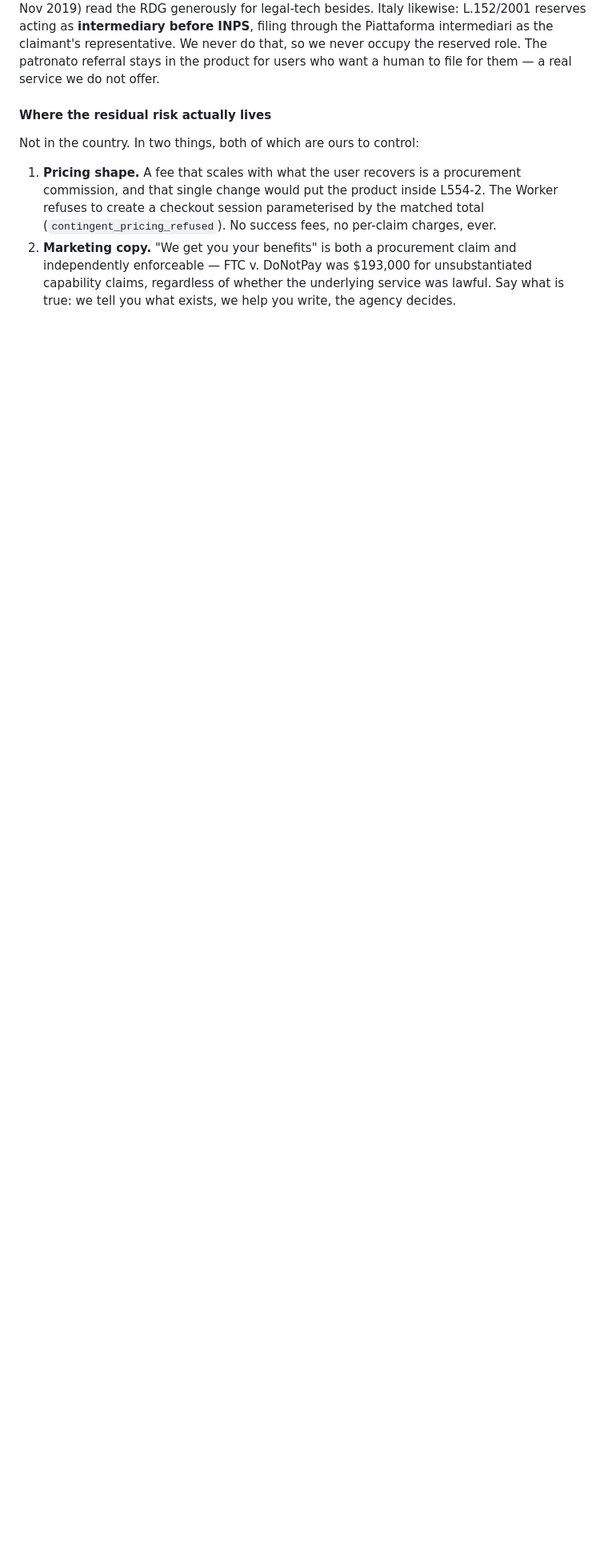
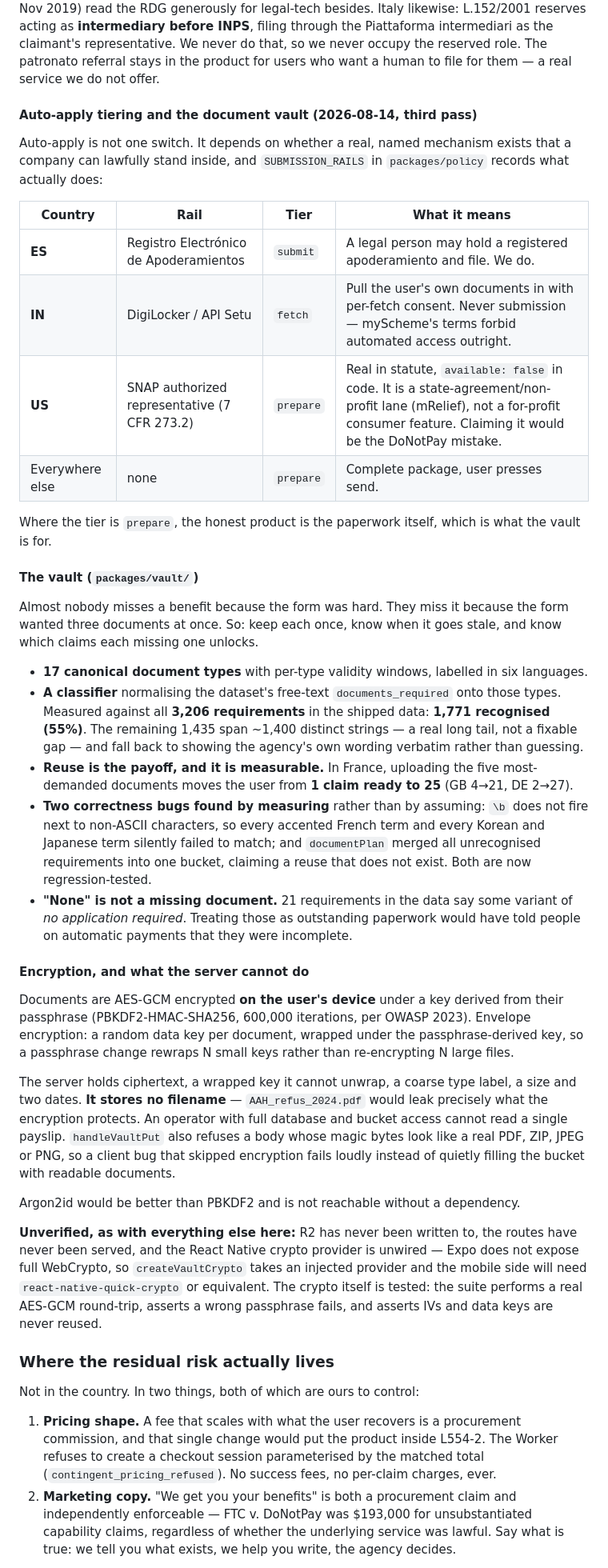
Before and after one commit to adityashashidhar55-cpu/unclaimed, a Markdown page: docs/status.md, the part around one of its changes. Shown at 80% size. GitHub-like rendering; blank space fills up the shorter version.

Commit message:
Docs: rail tiering, vault measurements, what is still unrun

```diff
--- a/docs/status.md
+++ b/docs/status.md
@@ -167,7 +167,74 @@ Piattaforma intermediari as the claimant's representative. We never do that, so
 occupy the reserved role. The patronato referral stays in the product for users who want
 a human to file for them — a real service we do not offer.
 
-#### Where the residual risk actually lives
+#### Auto-apply tiering and the document vault (2026-08-14, third pass)
+
+Auto-apply is not one switch. It depends on whether a real, named mechanism
+exists that a company can lawfully stand inside, and `SUBMISSION_RAILS` in
+`packages/policy` records what actually does:
+
+| Country | Rail | Tier | What it means |
+|---|---|---|---|
+| **ES** | Registro Electrónico de Apoderamientos | `submit` | A legal person may hold a registered apoderamiento and file. We do. |
+| **IN** | DigiLocker / API Setu | `fetch` | Pull the user's own documents in with per-fetch consent. Never submission — myScheme's terms forbid automated access outright. |
+| **US** | SNAP authorized representative (7 CFR 273.2) | `prepare` | Real in statute, `available: false` in code. It is a state-agreement/non-profit lane (mRelief), not a for-profit consumer feature. Claiming it would be the DoNotPay mistake. |
+| Everywhere else | none | `prepare` | Complete package, user presses send. |
+
+Where the tier is `prepare`, the honest product is the paperwork itself, which
+is what the vault is for.
+
+#### The vault (`packages/vault/`)
+
+Almost nobody misses a benefit because the form was hard. They miss it because
+the form wanted three documents at once. So: keep each once, know when it goes
+stale, and know which claims each missing one unlocks.
+
+- **17 canonical document types** with per-type validity windows, labelled in
+  six languages.
+- **A classifier** normalising the dataset's free-text `documents_required`
+  onto those types. Measured against all **3,206 requirements** in the shipped
+  data: **1,771 recognised (55%)**. The remaining 1,435 span ~1,400 distinct
+  strings — a real long tail, not a fixable gap — and fall back to showing the
+  agency's own wording verbatim rather than guessing.
+- **Reuse is the payoff, and it is measurable.** In France, uploading the five
+  most-demanded documents moves the user from **1 claim ready to 25** (GB 4→21,
+  DE 2→27).
+- **Two correctness bugs found by measuring** rather than by assuming: `\b`
+  does not fire next to non-ASCII characters, so every accented French term and
+  every Korean and Japanese term silently failed to match; and `documentPlan`
+  merged all unrecognised requirements into one bucket, claiming a reuse that
+  does not exist. Both are now regression-tested.
+- **"None" is not a missing document.** 21 requirements in the data say some
+  variant of *no application required*. Treating those as outstanding paperwork
+  would have told people on automatic payments that they were incomplete.
+
+#### Encryption, and what the server cannot do
+
+Documents are AES-GCM encrypted **on the user's device** under a key derived
+from their passphrase (PBKDF2-HMAC-SHA256, 600,000 iterations, per OWASP 2023).
+Envelope encryption: a random data key per document, wrapped under the
+passphrase-derived key, so a passphrase change rewraps N small keys rather than
+re-encrypting N large files.
+
+The server holds ciphertext, a wrapped key it cannot unwrap, a coarse type
+label, a size and two dates. **It stores no filename** — `AAH_refus_2024.pdf`
+would leak precisely what the encryption protects. An operator with full
+database and bucket access cannot read a single payslip. `handleVaultPut` also
+refuses a body whose magic bytes look like a real PDF, ZIP, JPEG or PNG, so a
+client bug that skipped encryption fails loudly instead of quietly filling the
+bucket with readable documents.
+
+Argon2id would be better than PBKDF2 and is not reachable without a dependency.
+
+**Unverified, as with everything else here:** R2 has never been written to, the
+routes have never been served, and the React Native crypto provider is
+unwired — Expo does not expose full WebCrypto, so `createVaultCrypto` takes an
+injected provider and the mobile side will need `react-native-quick-crypto` or
+equivalent. The crypto itself is tested: the suite performs a real AES-GCM
+round-trip, asserts a wrong passphrase fails, and asserts IVs and data keys are
+never reused.
+
+### Where the residual risk actually lives
 
 Not in the country. In two things, both of which are ours to control:
 
```
Also changed, not shown: other parts of docs/status.md (+1 -1 lines), docs/deploy.md (+2 -0 lines).
